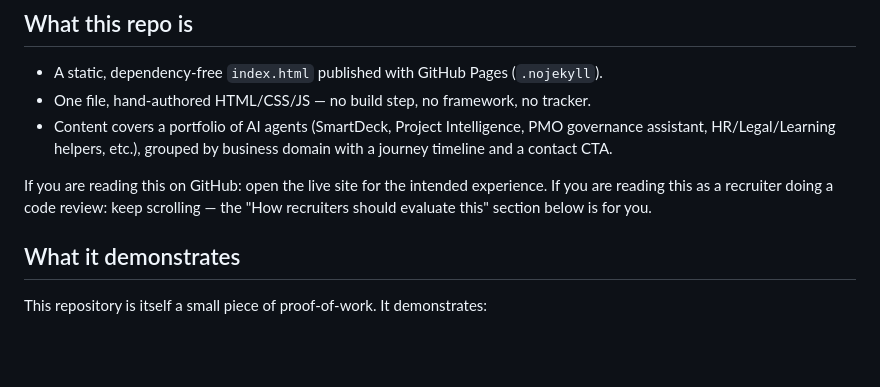
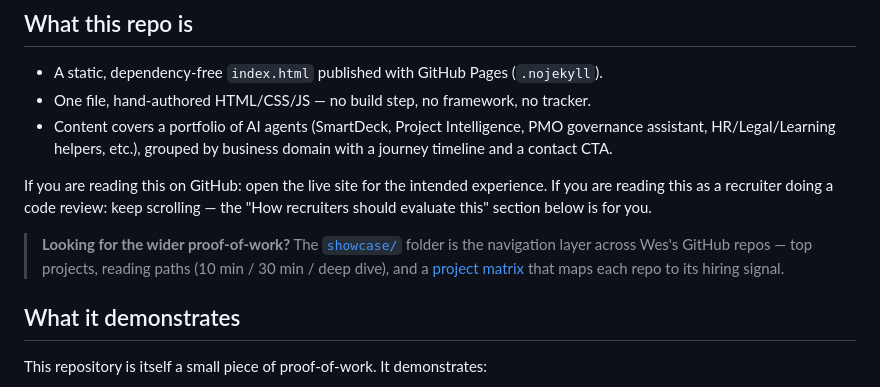
Before and after one commit to Automater89/Agent-Showcase, a Markdown page: README.md, the part around the change. GitHub-like rendering; blank space fills up the shorter version.

```diff
--- a/README.md
+++ b/README.md
@@ -15,6 +15,8 @@ The showcase is the storefront for an enterprise AI-agent portfolio built inside
 - Content covers a portfolio of AI agents (SmartDeck, Project Intelligence, PMO governance assistant, HR/Legal/Learning helpers, etc.), grouped by business domain with a journey timeline and a contact CTA.
 
 If you are reading this on GitHub: open the live site for the intended experience. If you are reading this as a recruiter doing a code review: keep scrolling — the "How recruiters should evaluate this" section below is for you.
+
+> **Looking for the wider proof-of-work?** The [`showcase/`](./showcase/README.md) folder is the navigation layer across Wes's GitHub repos — top projects, reading paths (10 min / 30 min / deep dive), and a [project matrix](./showcase/project-matrix.md) that maps each repo to its hiring signal.
 
 ## What it demonstrates
 
```
Also changed, not shown: showcase/README.md (added, +140 -0 lines), showcase/project-matrix.md (added, +53 -0 lines).
